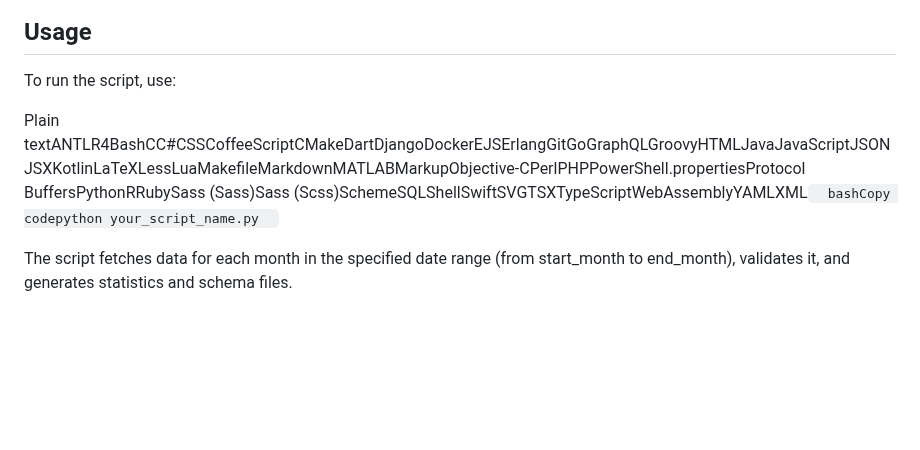
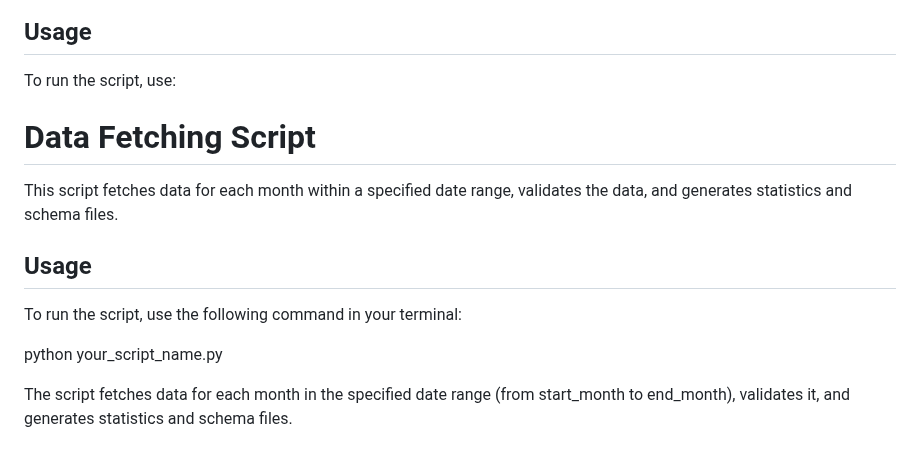
Before and after one commit to MLOps-BlueBikes/PedalPulse, a Markdown page: tfdv/README.md, the part around the change. Rendered like a GitHub page; blank space fills up the shorter version.

```diff
--- a/tfdv/README.md
+++ b/tfdv/README.md
@@ -88,8 +88,15 @@ Usage
 -----
 
 To run the script, use:
+# Data Fetching Script
 
-Plain textANTLR4BashCC#CSSCoffeeScriptCMakeDartDjangoDockerEJSErlangGitGoGraphQLGroovyHTMLJavaJavaScriptJSONJSXKotlinLaTeXLessLuaMakefileMarkdownMATLABMarkupObjective-CPerlPHPPowerShell.propertiesProtocol BuffersPythonRRubySass (Sass)Sass (Scss)SchemeSQLShellSwiftSVGTSXTypeScriptWebAssemblyYAMLXML`   bashCopy codepython your_script_name.py   `
+This script fetches data for each month within a specified date range, validates the data, and generates statistics and schema files.
+
+## Usage
+
+To run the script, use the following command in your terminal:
+
+python your_script_name.py
 
 The script fetches data for each month in the specified date range (from start\_month to end\_month), validates it, and generates statistics and schema files.
 
```
